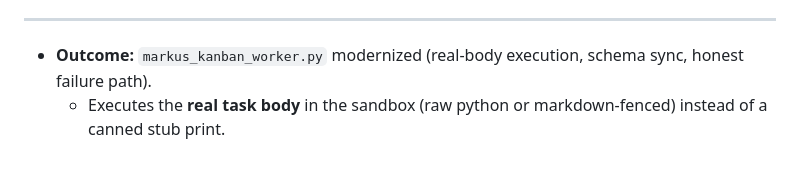
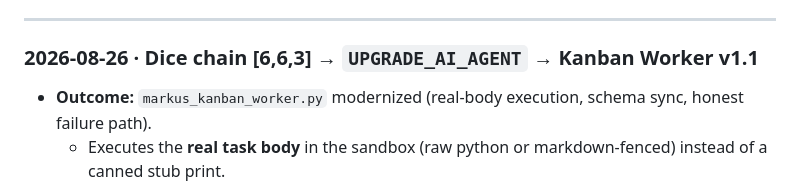
Before and after one commit to jonnysteedman683-wq/MARKUS-OS, a Markdown page: MARKUS_UPGRADES.md, the part around the change. GitHub-like rendering; blank space fills up the shorter version.

```diff
--- a/MARKUS_UPGRADES.md
+++ b/MARKUS_UPGRADES.md
@@ -39,6 +39,8 @@ This document outlines the 10 core upgrade paths for the MARKUS Autonomous Agent
   **9/9** · server restarted on new code, `/api/vault/sync` → `{"status":"OK", "vault":"...VORPAL Vault"}`, live stream UP_TO_DATE.
 
 ---
+
+### 2026-08-26 · Dice chain [6,6,3] → `UPGRADE_AI_AGENT` → Kanban Worker v1.1
 - **Outcome:** `markus_kanban_worker.py` modernized (real-body execution, schema sync, honest failure path).
   - Executes the **real task body** in the sandbox (raw python or markdown-fenced) instead of a canned stub print.
   - Syncs with the live kanban schema: `task_runs` records per attempt, `consecutive_failures`, `last_failure_error`, `max_retries`, `claim_lock`/`claim_expires`/`worker_pid`.
```
